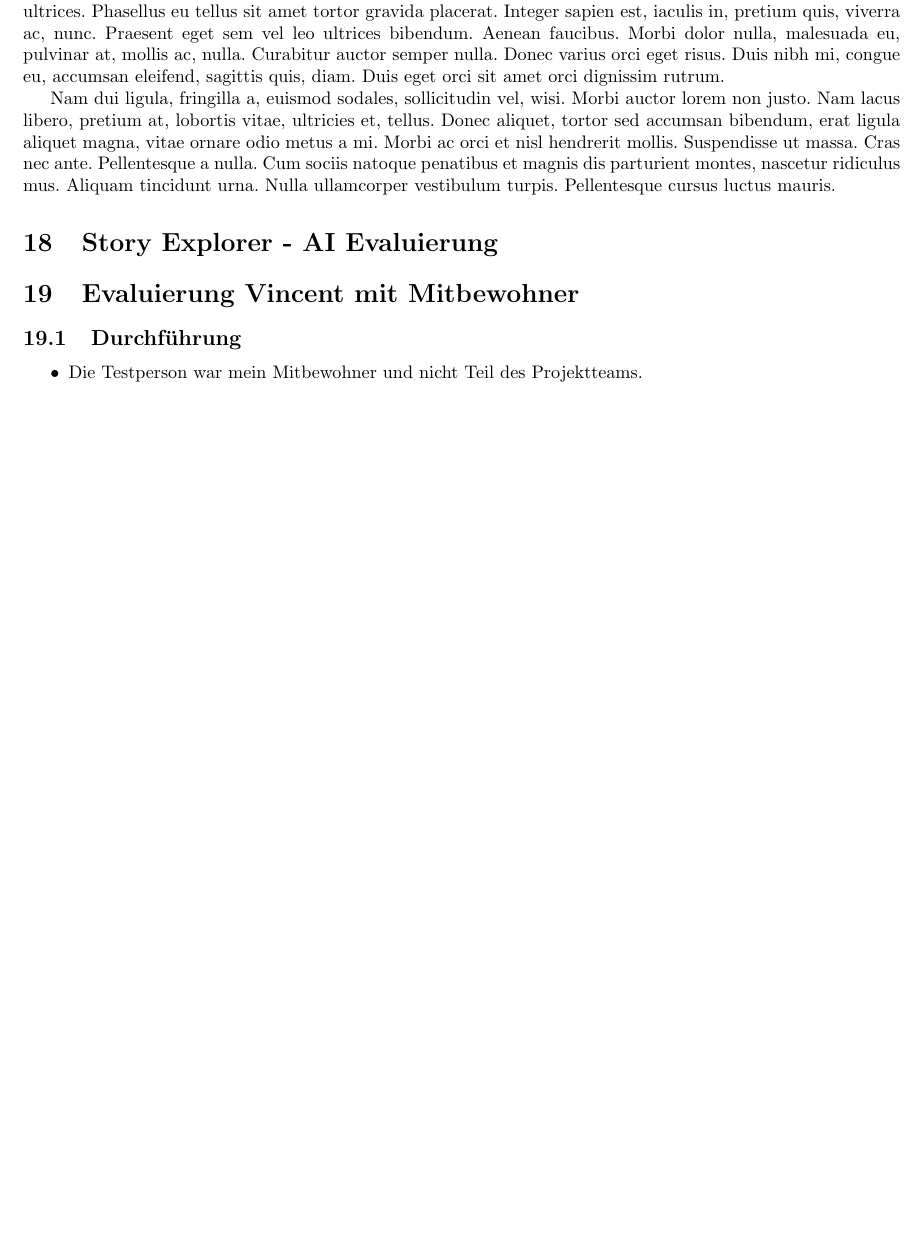
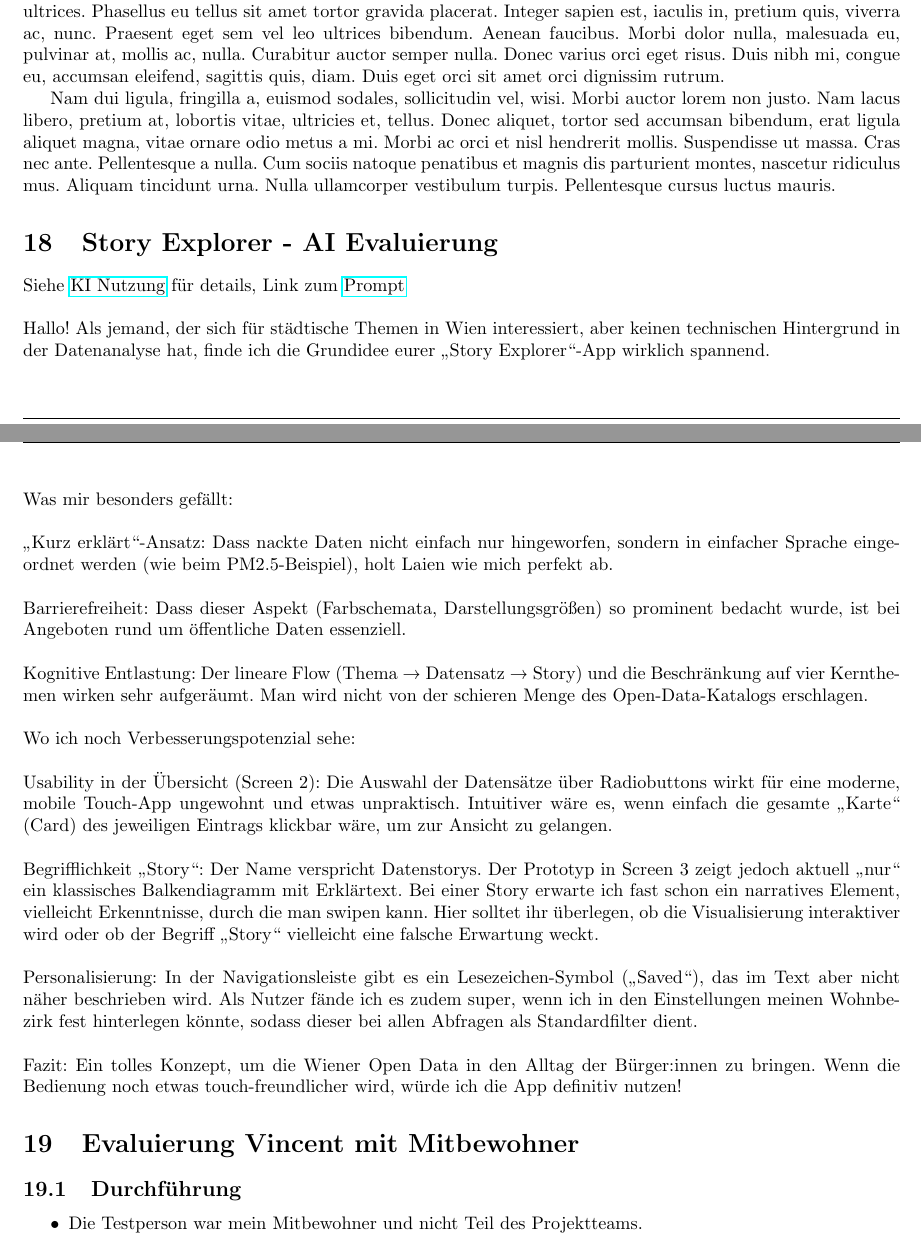
Before and after one commit to L-28/hci-2026s, a LaTeX document (milestone_2/m2.tex, which reads milestone_2/sections/Evaluierung_AI_Neda.tex): part of page 20 of 23 before the commit and two parts of pages 20 and 21 of 23 after it, the two joined at a grey line, cut so that both start at the same text, the shorter picture padded with empty space. Compiled offline with pdfLaTeX.

Commit message:
ai eval done

```diff
--- a/milestone_2/sections/Evaluierung_AI_Neda.tex
+++ b/milestone_2/sections/Evaluierung_AI_Neda.tex
@@ -1 +1,42 @@
 \section{Story Explorer - AI Evaluierung}
+Siehe \href{sec:KI}{KI Nutzung} für details, Link zum \href{https://gemini.google.com/share/354e7d9f76b8}{Prompt}\\
+
+\noindent
+Hallo! Als jemand, der sich für städtische Themen in Wien interessiert, aber keinen technischen Hintergrund in der Datenanalyse hat, finde ich die Grundidee eurer „Story Explorer“-App wirklich spannend.
+\\
+
+\noindent
+Was mir besonders gefällt:
+\\
+
+\noindent
+    „Kurz erklärt“-Ansatz: Dass nackte Daten nicht einfach nur hingeworfen, sondern in einfacher Sprache eingeordnet werden (wie beim PM2.5-Beispiel), holt Laien wie mich perfekt ab.
+\\
+
+\noindent
+    Barrierefreiheit: Dass dieser Aspekt (Farbschemata, Darstellungsgrößen) so prominent bedacht wurde, ist bei Angeboten rund um öffentliche Daten essenziell.
+\\
+
+\noindent
+    Kognitive Entlastung: Der lineare Flow (Thema → Datensatz → Story) und die Beschränkung auf vier Kernthemen wirken sehr aufgeräumt. Man wird nicht von der schieren Menge des Open-Data-Katalogs erschlagen.
+\\
+
+\noindent
+Wo ich noch Verbesserungspotenzial sehe:
+\\
+
+\noindent
+    Usability in der Übersicht (Screen 2): Die Auswahl der Datensätze über Radiobuttons wirkt für eine moderne, mobile Touch-App ungewohnt und etwas unpraktisch. Intuitiver wäre es, wenn einfach die gesamte „Karte“ (Card) des jeweiligen Eintrags klickbar wäre, um zur Ansicht zu gelangen.
+\\
+
+\noindent
+    Begrifflichkeit „Story“: Der Name verspricht Datenstorys. Der Prototyp in Screen 3 zeigt jedoch aktuell „nur“ ein klassisches Balkendiagramm mit Erklärtext. Bei einer Story erwarte ich fast schon ein narratives Element, vielleicht Erkenntnisse, durch die man swipen kann. Hier solltet ihr überlegen, ob die Visualisierung interaktiver wird oder ob der Begriff „Story“ vielleicht eine falsche Erwartung weckt.
+\\
+
+\noindent
+    Personalisierung: In der Navigationsleiste gibt es ein Lesezeichen-Symbol („Saved“), das im Text aber nicht näher beschrieben wird. Als Nutzer fände ich es zudem super, wenn ich in den Einstellungen meinen Wohnbezirk fest hinterlegen könnte, sodass dieser bei allen Abfragen als Standardfilter dient.
+\\
+
+\noindent
+Fazit:
+Ein tolles Konzept, um die Wiener Open Data in den Alltag der Bürger:innen zu bringen. Wenn die Bedienung noch etwas touch-freundlicher wird, würde ich die App definitiv nutzen!
```
